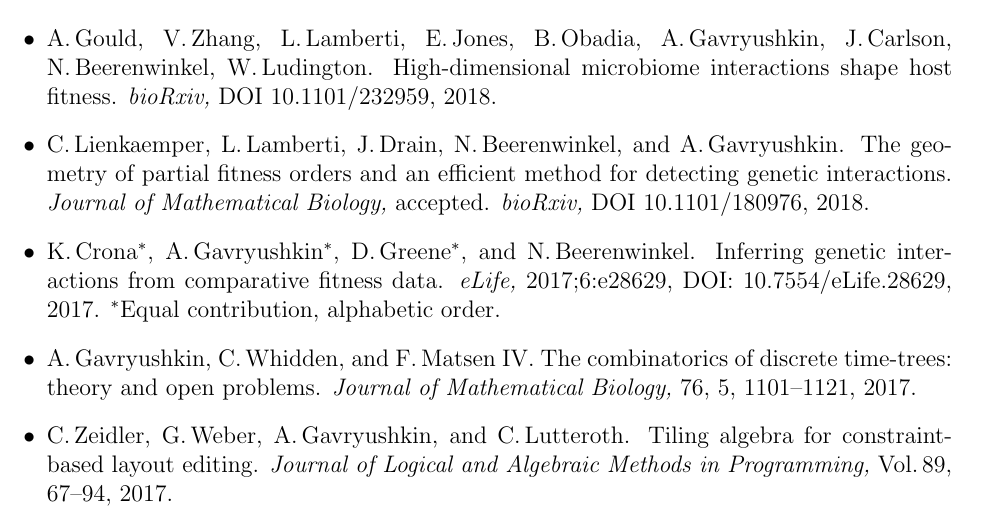
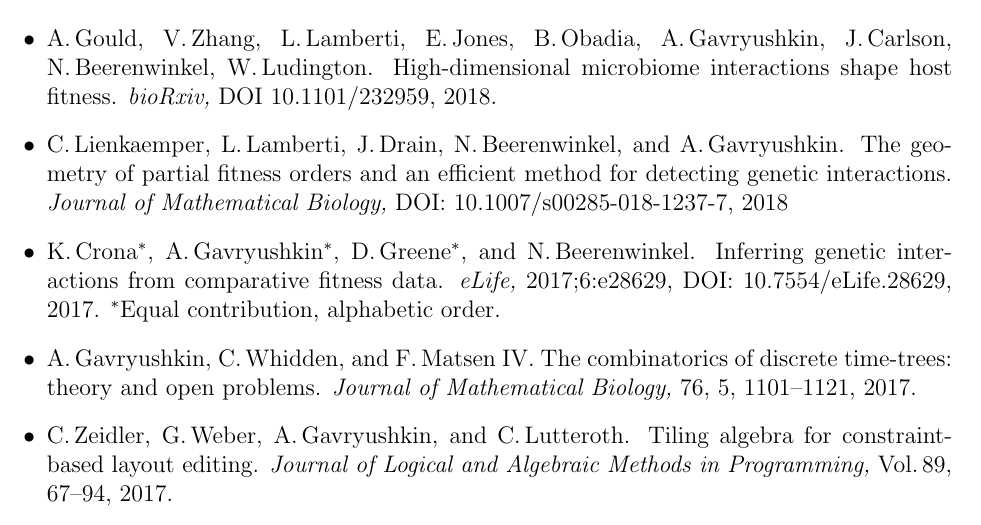
Before and after one commit to gavruskin/lab, a LaTeX CV (alex/AGcv_short.tex): part of page 2 of 4, cut so that both start at the same text. Compiled offline with pdfLaTeX.

Commit message:
cv update

```diff
--- a/alex/AGcv_short.tex
+++ b/alex/AGcv_short.tex
@@ -109,8 +109,7 @@
 	{\em bioRxiv,} DOI 10.1101/232959, 2018.
 \item C.\,Lienkaemper, L.\,Lamberti, J.\,Drain, N.\,Beerenwinkel, and A.\,Gavryushkin.
 	The geometry of partial fitness orders and an efficient method for detecting genetic interactions.
-	{\em Journal of Mathematical Biology,} accepted.
-	{\em bioRxiv,} DOI 10.1101/180976, 2018.
+	{\em Journal of Mathematical Biology,} DOI: 10.1007/s00285-018-1237-7, 2018
 \item K.\,Crona$^*$, A.\,Gavryushkin$^*$, D.\,Greene$^*$, and N.\,Beerenwinkel.
 	Inferring genetic interactions from comparative fitness data.
 	{\em eLife,} 2017;6:e28629, DOI: 10.7554/eLife.28629, 2017.
```
Also changed, not shown: alex/AGcv.pdf, alex/AGcv_short.pdf.
